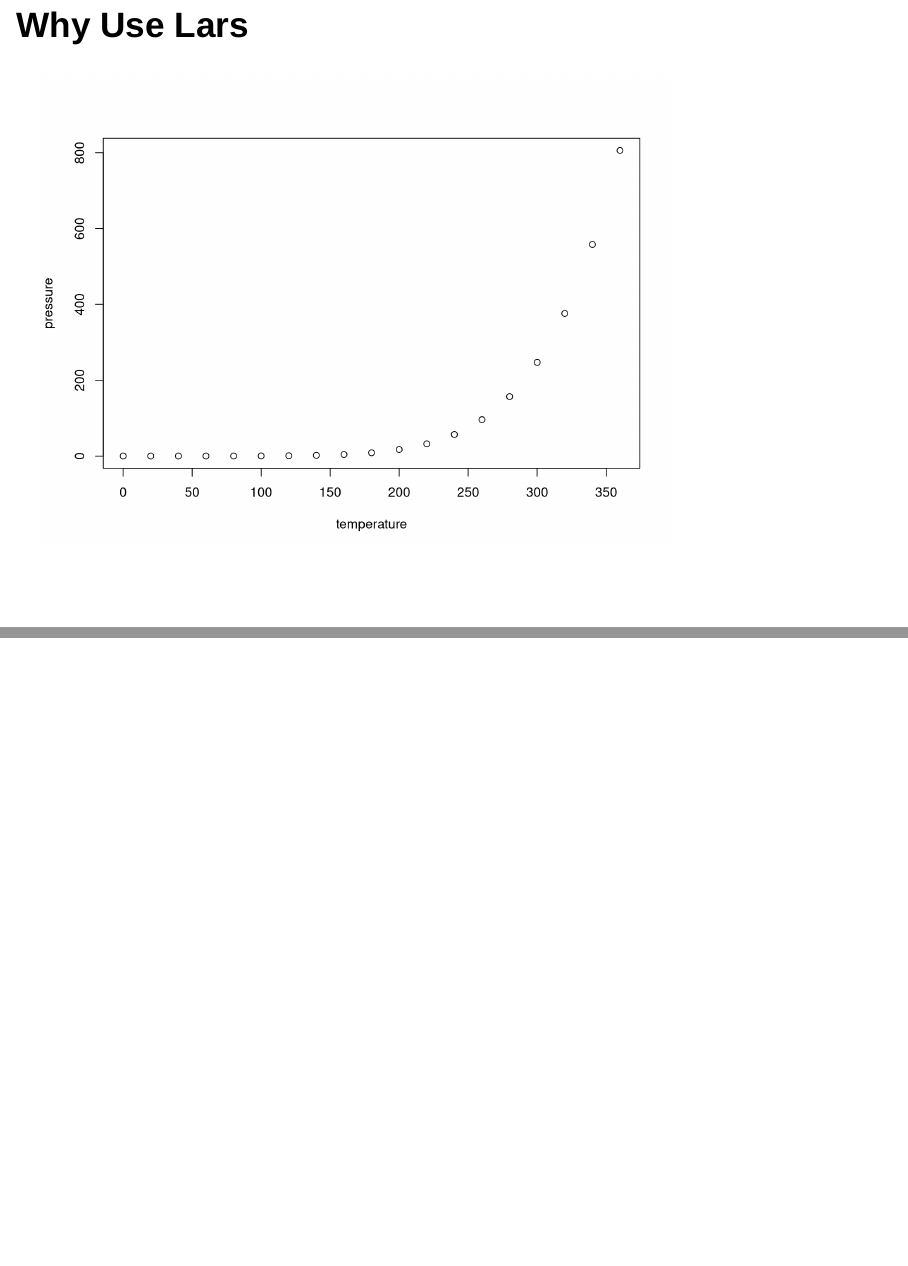
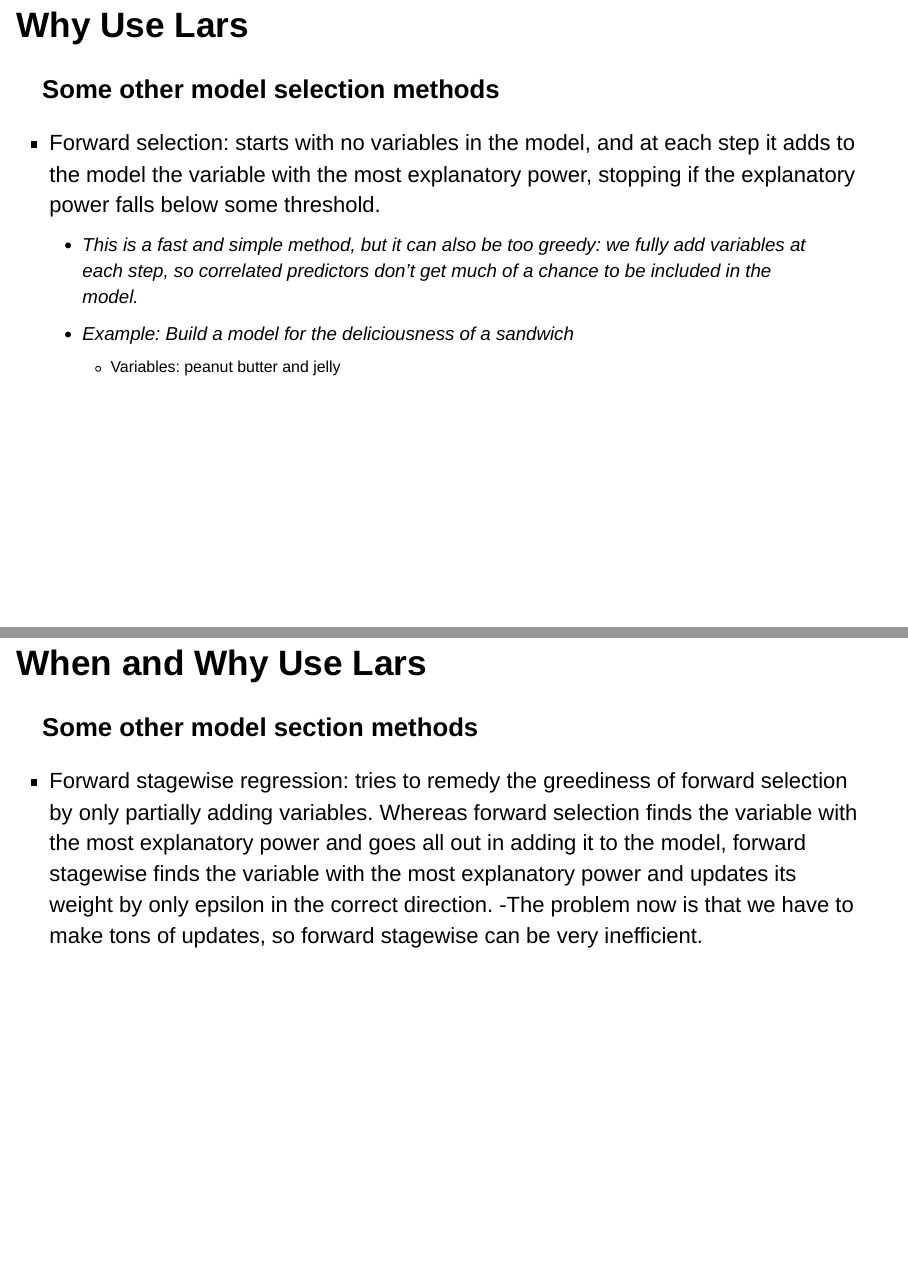
Before and after one commit to jackj21/lars, an R Markdown document (Project_2_Group_05.Rmd): pages 4 and 5 of 14 before the commit and pages 4 and 5 of 16 after it, joined at a grey line. Rendered offline with R 4.5, knitr and Pandoc, with nearby package versions; drawn as Slidy slides in place of the format the file asks for; some code elsewhere in the file could not run offline.

Commit message:
Update Project_2_Group_05.Rmd

````diff
--- a/Project_2_Group_05.Rmd
+++ b/Project_2_Group_05.Rmd
@@ -30,6 +30,16 @@ summary(cars)
 
 ## Why Use Lars
 
-```{r}
-plot(pressure)
-```
+### Some other model selection methods
+
+- Forward selection: starts with no variables in the model, and at each step it adds to the model the variable with the most explanatory power, stopping if the explanatory power falls below some threshold.
+  - This is a fast and simple method, but it can also be too greedy: we fully add variables at each step, so correlated predictors don't get much of a chance to be included in the model.
+  - Example: Build a model for the deliciousness of a sandwich
+    - Variables: peanut butter and jelly
+
+## When and Why Use Lars
+
+### Some other model section methods
+
+- Forward stagewise regression: tries to remedy the greediness of forward selection by only partially adding variables. Whereas forward selection finds the variable with the most explanatory power and goes all out in adding it to the model, forward stagewise finds the variable with the most explanatory power and updates its weight by only epsilon in the correct direction.
+  -The problem now is that we have to make tons of updates, so forward stagewise can be very inefficient.
````
Also changed, not shown: Project_2_Group_05.Rmd (12 more changed lines).
